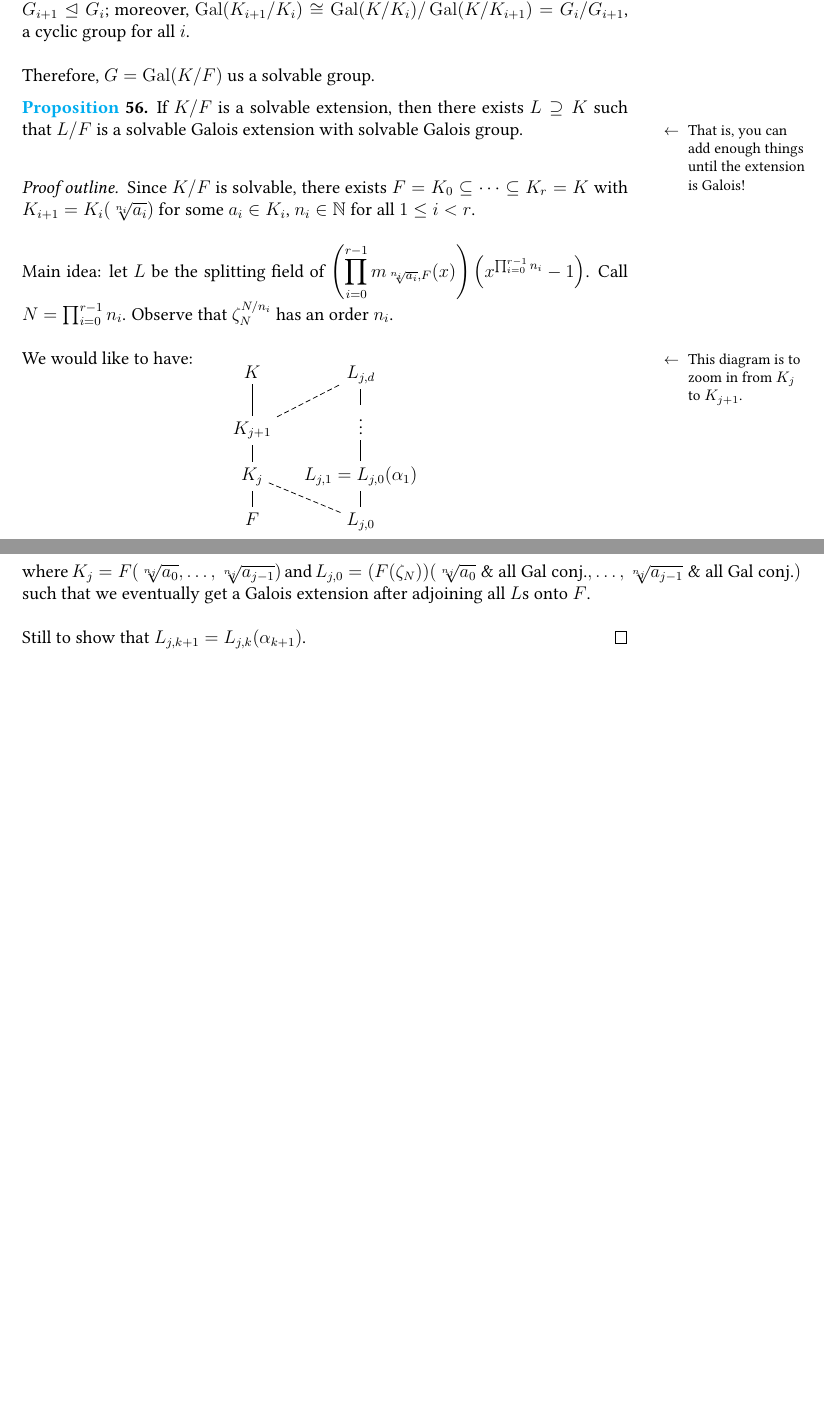
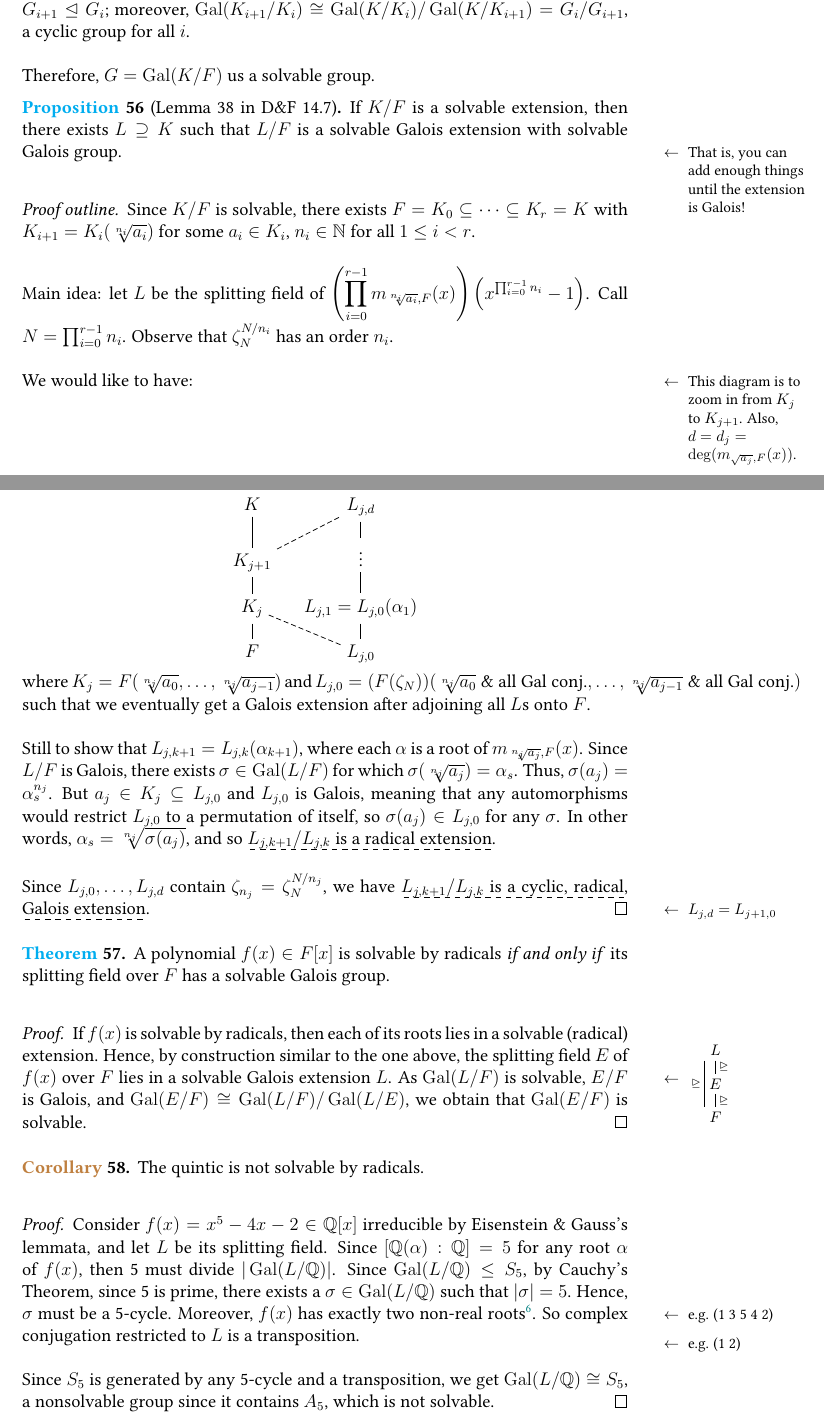
Before and after one commit to xh313/MATH172-galois-theory-notes, a LaTeX document (scribe.tex): two parts of pages 35 and 36 of 36, joined at a grey line, cut so that both start at the same text, the shorter picture padded with empty space. Compiled offline with pdfLaTeX.

Commit message:
Last and final class!

```diff
--- a/scribe.tex
+++ b/scribe.tex
@@ -1316,7 +1316,7 @@ Hence, we could write $F=K_0\subseteq \dots \subseteq K_r=K$ with $K_{i+1}=K_i(\
 
 Therefore, $G=\Gal(K/F)$ us a solvable group.
 
-\begin{proposition}
+\begin{proposition}[Lemma 38 in D\&F 14.7]
     If $K/F$ is a solvable extension, then there exists $L\supseteq K$ such that $L/F$ is a solvable Galois extension with solvable Galois group.\sidenote{That is, you can add enough things until the extension is Galois!}
 \end{proposition}
 \begin{proof}[Proof outline]
@@ -1326,7 +1326,7 @@ Therefore, $G=\Gal(K/F)$ us a solvable group.
     Call $N={\prod_{i=0}^{r-1} n_i}$. Observe that $\zeta_N^{N/n_i}$ has an order $n_i$.
     % I have stopped comprehending anything
 
-    We would like to have:\sidenote{This diagram is to zoom in from $K_j$ to $K_{j+1}$.}
+    We would like to have:\sidenote{This diagram is to zoom in from $K_j$ to $K_{j+1}$. Also, $d=d_j=\deg(m_{\sqrt{a_j}, F}(x))$.}
     \[\begin{tikzcd}[ampersand replacement=\&,cramped,sep=small]
         K \& {L_{j,d}} \\
         {K_{j+1}} \& \vdots \\
@@ -1343,9 +1343,36 @@ Therefore, $G=\Gal(K/F)$ us a solvable group.
     \end{tikzcd}\]
     where $K_j=F(\sqrt[n_j]{a_0},\dots, \sqrt[n_j]{a_{j-1}})$ and $L_{j,0}=(F(\zeta_N))(\sqrt[n_j]{a_0}\text{ \& all Gal conj.},\dots, \sqrt[n_j]{a_{j-1}}\text{ \& all Gal conj.})$ such that we eventually get a Galois extension after adjoining all $L$s onto $F$.
 
-    Still to show that $L_{j,k+1}=L_{j,k}(\alpha_{k+1})$.
+    Still to show that $L_{j,k+1}=L_{j,k}(\alpha_{k+1})$, where each $\alpha$ is a root of $m_{\sqrt[n_j]{a_j}, F}(x)$. Since $L/F$ is Galois, there exists $\sigma\in \Gal(L/F)$ for which $\sigma(\sqrt[n_j]{a_j})=\alpha_s$. Thus, $\sigma(a_j)=\alpha_s^{n_j}$. But $a_j\in K_j\subseteq L_{j,0}$ and $L_{j,0}$ is Galois, meaning that any automorphisms would restrict $L_{j,0}$ to a permutation of itself, so $\sigma(a_j)\in L_{j,0}$ for any $\sigma$. In other words, $\alpha_s=\sqrt[n_j]{\sigma(a_j)}$, and so \dashuline{$L_{j,k+1}/L_{j,k}$ is a radical extension}.
+
+    Since $L_{j,0},\dots ,L_{j,d}$ contain $\zeta_{n_j}=\zeta_N^{N/n_j}$, we have \dashuline{$L_{j,k+1}/L_{j,k}$ is a cyclic, radical, Galois extension}.\sidenote{$L_{j,d}=L_{j+1,0}$}
 \end{proof}
 
+\addlink{Polynomials solvable by radicals}
+\begin{theorem}
+    A polynomial $f(x)\in F[x]$ is solvable by radicals \ifnif its splitting field over $F$ has a solvable Galois group.
+\end{theorem}
+\begin{proof}
+    If $f(x)$ is solvable by radicals, then each of its roots lies in a solvable (radical) extension. Hence, by construction similar to the one above, the splitting field $E$ of $f(x)$ over $F$ lies in a solvable Galois extension $L$.\sidenote{\begin{tikzcd}[ampersand replacement=\&,cramped,sep=small]
+        L \\
+        E \\
+        F
+        \arrow["\trianglerighteq", no head, from=1-1, to=2-1]
+        \arrow["\trianglerighteq", no head, from=2-1, to=3-1]
+        \arrow["\trianglerighteq"', shift right=3, no head, from=1-1, to=3-1]
+    \end{tikzcd}}
+    As $\Gal(L/F)$ is solvable, $E/F$ is Galois, and $\Gal(E/F)\cong \Gal(L/F)/\Gal(L/E)$, we obtain that $\Gal(E/F)$ is solvable.
+\end{proof}
+
+\addlink{Insolvability of the quintic}
+\begin{corollary}
+    The quintic is not solvable by radicals.
+\end{corollary}
+\begin{proof}
+    Consider $f(x)=x^{5}-4x-2\in \Q[x]$ irreducible by Eisenstein \& Gauss's lemmata, and let $L$ be its splitting field. Since $[\Q(\alpha):\Q]=5$ for any root $\alpha$ of $f(x)$, then 5 must divide $|\Gal(L/\Q)|$. Since $\Gal(L/\Q)\leq S_5$, by Cauchy's Theorem, since 5 is prime, there exists a $\sigma\in \Gal(L/\Q)$ such that $|\sigma|=5$. Hence, $\sigma$ must be a 5-cycle\sidenote{e.g. (1 3 5 4 2)}. Moreover, $f(x)$ has exactly two non-real roots\footnote{Graph it! Or check $f(-47), f(-1), f(0), f(47)$.}. So complex conjugation restricted to $L$ is a transposition\sidenote{e.g. (1 2)}.
+
+    Since $S_5$ is generated by any 5-cycle and a transposition, we get $\Gal(L/\Q)\cong S_5$, a nonsolvable group since it contains $A_5$, which is not solvable.
+\end{proof}
 
  %%%%%%%%%%%%%%%%%%%%%%%%%
 \end{document}
```
Also changed, not shown: scribe.pdf.
